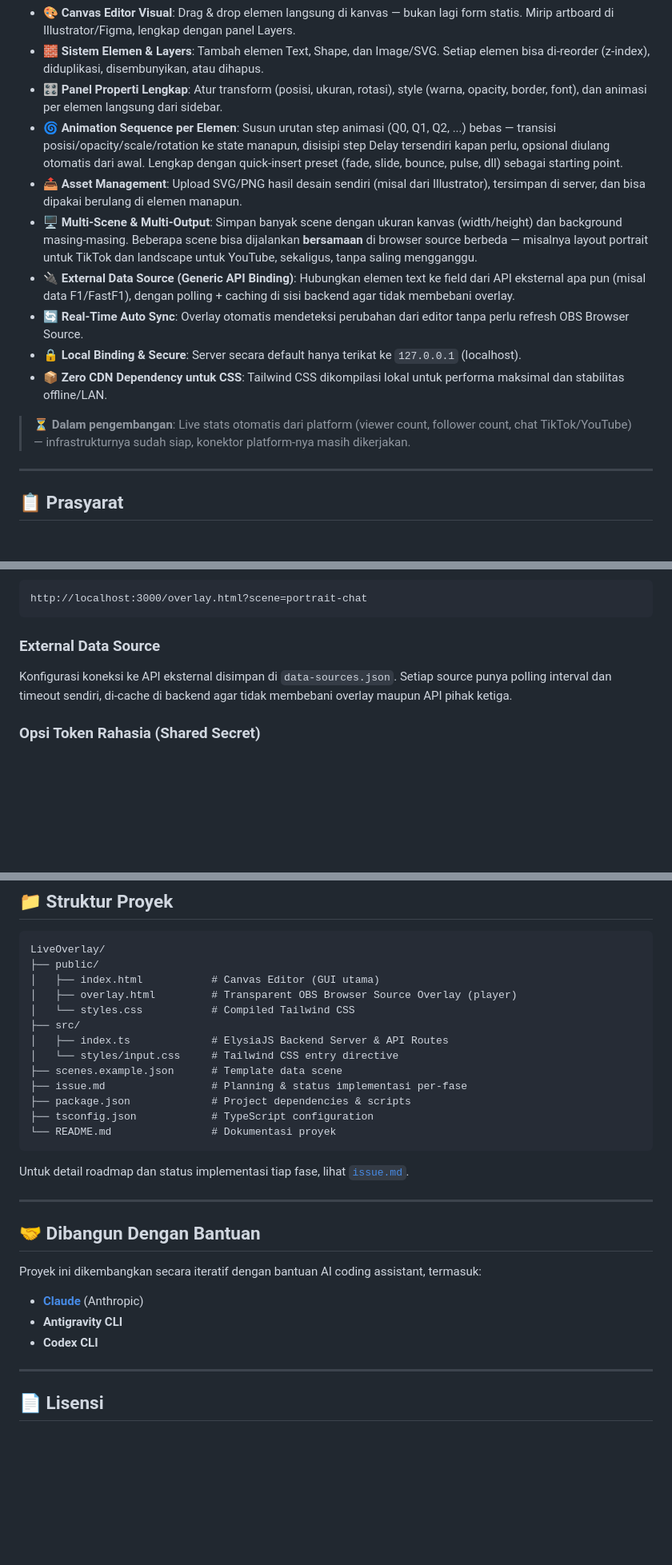
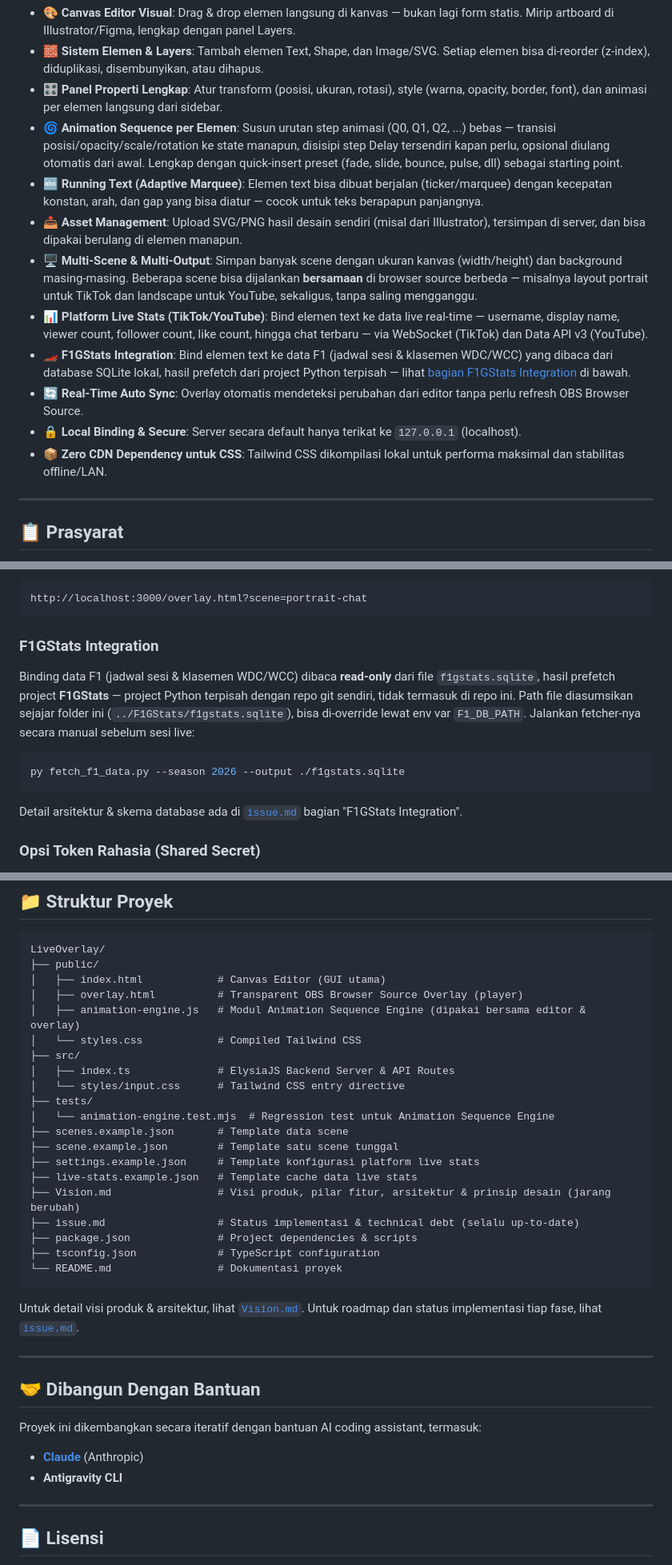
Before and after one commit to tyhad/LiveOverlay, a Markdown page: README.md, 3 parts joined by grey strips. Shown at 80% size. Drawn GitHub-style; blank space fills up the shorter version.

Commit message:
Refresh Dokumentasi

````diff
--- a/README.md
+++ b/README.md
@@ -14,14 +14,14 @@ Prinsip utama: **WYSIWYG — What You See Is What You Stream**. Apa yang disusun
 - 🧱 **Sistem Elemen & Layers**: Tambah elemen Text, Shape, dan Image/SVG. Setiap elemen bisa di-reorder (z-index), diduplikasi, disembunyikan, atau dihapus.
 - 🎛️ **Panel Properti Lengkap**: Atur transform (posisi, ukuran, rotasi), style (warna, opacity, border, font), dan animasi per elemen langsung dari sidebar.
 - 🌀 **Animation Sequence per Elemen**: Susun urutan step animasi (Q0, Q1, Q2, ...) bebas — transisi posisi/opacity/scale/rotation ke state manapun, disisipi step Delay tersendiri kapan perlu, opsional diulang otomatis dari awal. Lengkap dengan quick-insert preset (fade, slide, bounce, pulse, dll) sebagai starting point.
+- 🔤 **Running Text (Adaptive Marquee)**: Elemen text bisa dibuat berjalan (ticker/marquee) dengan kecepatan konstan, arah, dan gap yang bisa diatur — cocok untuk teks berapapun panjangnya.
 - 📤 **Asset Management**: Upload SVG/PNG hasil desain sendiri (misal dari Illustrator), tersimpan di server, dan bisa dipakai berulang di elemen manapun.
 - 🖥️ **Multi-Scene & Multi-Output**: Simpan banyak scene dengan ukuran kanvas (width/height) dan background masing-masing. Beberapa scene bisa dijalankan **bersamaan** di browser source berbeda — misalnya layout portrait untuk TikTok dan landscape untuk YouTube, sekaligus, tanpa saling mengganggu.
-- 🔌 **External Data Source (Generic API Binding)**: Hubungkan elemen text ke field dari API eksternal apa pun (misal data F1/FastF1), dengan polling + caching di sisi backend agar tidak membebani overlay.
+- 📊 **Platform Live Stats (TikTok/YouTube)**: Bind elemen text ke data live real-time — username, display name, viewer count, follower count, like count, hingga chat terbaru — via WebSocket (TikTok) dan Data API v3 (YouTube).
+- 🏎️ **F1GStats Integration**: Bind elemen text ke data F1 (jadwal sesi & klasemen WDC/WCC) yang dibaca dari database SQLite lokal, hasil prefetch dari project Python terpisah — lihat [bagian F1GStats Integration](#f1gstats-integration) di bawah.
 - 🔄 **Real-Time Auto Sync**: Overlay otomatis mendeteksi perubahan dari editor tanpa perlu refresh OBS Browser Source.
 - 🔒 **Local Binding & Secure**: Server secara default hanya terikat ke `127.0.0.1` (localhost).
 - 📦 **Zero CDN Dependency untuk CSS**: Tailwind CSS dikompilasi lokal untuk performa maksimal dan stabilitas offline/LAN.
-
-> ⏳ **Dalam pengembangan**: Live stats otomatis dari platform (viewer count, follower count, chat TikTok/YouTube) — infrastrukturnya sudah siap, konektor platform-nya masih dikerjakan.
 
 ---
 
@@ -121,9 +121,15 @@ Contoh URL overlay untuk scene tertentu:
 http://localhost:3000/overlay.html?scene=portrait-chat
 ```
 
-### External Data Source
+### F1GStats Integration
 
-Konfigurasi koneksi ke API eksternal disimpan di `data-sources.json`. Setiap source punya polling interval dan timeout sendiri, di-cache di backend agar tidak membebani overlay maupun API pihak ketiga.
+Binding data F1 (jadwal sesi & klasemen WDC/WCC) dibaca **read-only** dari file `f1gstats.sqlite`, hasil prefetch project **F1GStats** — project Python terpisah dengan repo git sendiri, tidak termasuk di repo ini. Path file diasumsikan sejajar folder ini (`../F1GStats/f1gstats.sqlite`), bisa di-override lewat env var `F1_DB_PATH`. Jalankan fetcher-nya secara manual sebelum sesi live:
+
+```bash
+py fetch_f1_data.py --season 2026 --output ./f1gstats.sqlite
+```
+
+Detail arsitektur & skema database ada di [`issue.md`](./issue.md) bagian "F1GStats Integration".
 
 ### Opsi Token Rahasia (Shared Secret)
 
@@ -142,20 +148,27 @@ SETTINGS_SECRET=kunci_rahasia_anda_disini
 ```text
 LiveOverlay/
 ├── public/
-│   ├── index.html           # Canvas Editor (GUI utama)
-│   ├── overlay.html         # Transparent OBS Browser Source Overlay (player)
-│   └── styles.css           # Compiled Tailwind CSS
+│   ├── index.html            # Canvas Editor (GUI utama)
+│   ├── overlay.html          # Transparent OBS Browser Source Overlay (player)
+│   ├── animation-engine.js   # Modul Animation Sequence Engine (dipakai bersama editor & overlay)
+│   └── styles.css            # Compiled Tailwind CSS
 ├── src/
-│   ├── index.ts             # ElysiaJS Backend Server & API Routes
-│   └── styles/input.css     # Tailwind CSS entry directive
-├── scenes.example.json      # Template data scene
-├── issue.md                 # Planning & status implementasi per-fase
-├── package.json             # Project dependencies & scripts
-├── tsconfig.json            # TypeScript configuration
-└── README.md                # Dokumentasi proyek
+│   ├── index.ts              # ElysiaJS Backend Server & API Routes
+│   └── styles/input.css      # Tailwind CSS entry directive
+├── tests/
+│   └── animation-engine.test.mjs  # Regression test untuk Animation Sequence Engine
+├── scenes.example.json       # Template data scene
+├── scene.example.json        # Template satu scene tunggal
+├── settings.example.json     # Template konfigurasi platform live stats
+├── live-stats.example.json   # Template cache data live stats
+├── Vision.md                 # Visi produk, pilar fitur, arsitektur & prinsip desain (jarang berubah)
+├── issue.md                  # Status implementasi & technical debt (selalu up-to-date)
+├── package.json              # Project dependencies & scripts
+├── tsconfig.json             # TypeScript configuration
+└── README.md                 # Dokumentasi proyek
 ```
 
-Untuk detail roadmap dan status implementasi tiap fase, lihat [`issue.md`](./issue.md).
+Untuk detail visi produk & arsitektur, lihat [`Vision.md`](./Vision.md). Untuk roadmap dan status implementasi tiap fase, lihat [`issue.md`](./issue.md).
 
 ---
 
@@ -165,7 +178,6 @@ Proyek ini dikembangkan secara iteratif dengan bantuan AI coding assistant, term
 
 - **[Claude](https://claude.com)** (Anthropic)
 - **Antigravity CLI**
-- **Codex CLI**
 
 ---
 
````
Also changed, not shown: Vision.md (+2 -2 lines), issue.md (+3 -3 lines).
